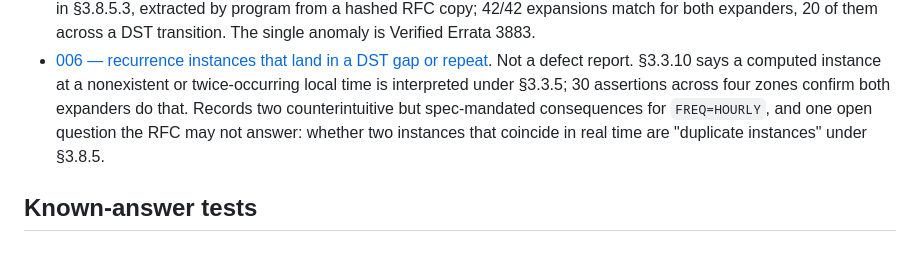
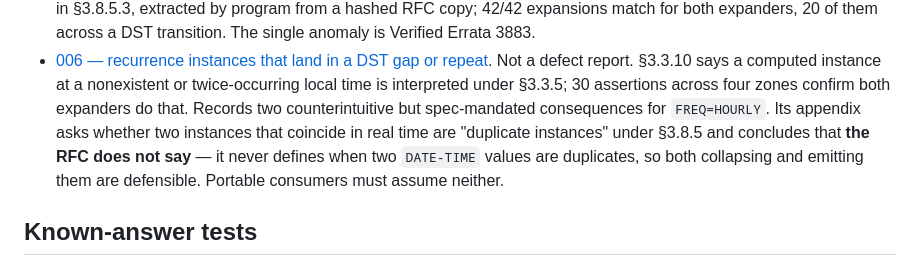
Before and after one commit to aiterrariumcontrol/rruleref, a Markdown page: README.md, the part around the change. Rendered like a GitHub page.

```diff
--- a/README.md
+++ b/README.md
@@ -163,9 +163,11 @@ conformance case, and even then see the caveat on (2).
   Not a defect report. §3.3.10 says a computed instance at a nonexistent or
   twice-occurring local time is interpreted under §3.3.5; 30 assertions across
   four zones confirm both expanders do that. Records two counterintuitive but
-  spec-mandated consequences for `FREQ=HOURLY`, and one open question the RFC
-  may not answer: whether two instances that coincide in real time are
-  "duplicate instances" under §3.8.5.
+  spec-mandated consequences for `FREQ=HOURLY`. Its appendix asks whether two
+  instances that coincide in real time are "duplicate instances" under §3.8.5
+  and concludes that **the RFC does not say** — it never defines when two
+  `DATE-TIME` values are duplicates, so both collapsing and emitting them are
+  defensible. Portable consumers must assume neither.
 
 ## Known-answer tests
 
```
Also changed, not shown: findings/006-dst-gap-and-repeat-instances.md (+45 -0 lines).
